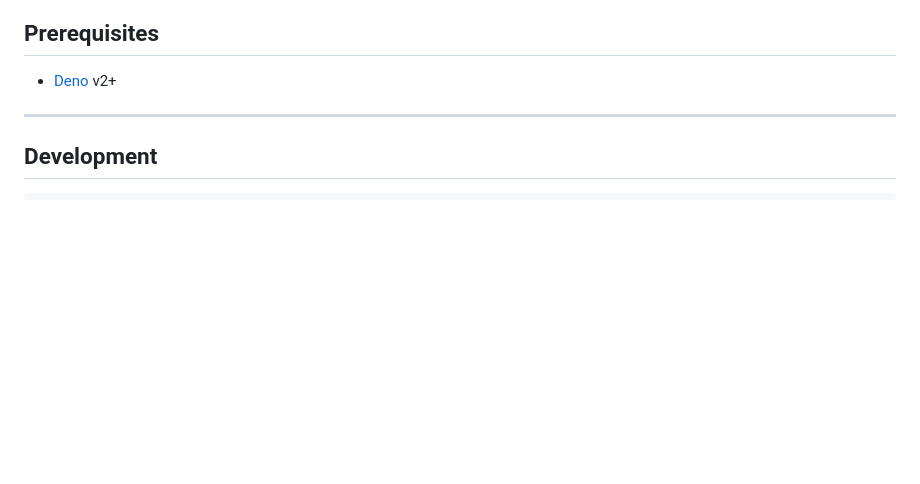
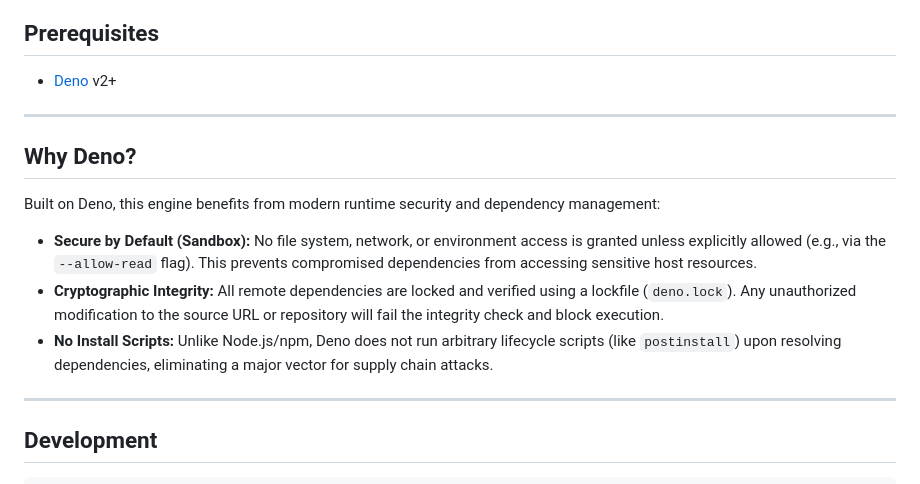
Before and after one commit to carlosxfelipe/denoweave, a Markdown page: README.md, the part around the change. Rendered like a GitHub page; blank space fills up the shorter version.

Commit message:
docs: add section explaining security advantages of Deno runtime

```diff
--- a/README.md
+++ b/README.md
@@ -25,6 +25,16 @@ deno task test:watch
 ## Prerequisites
 
 - [Deno](https://deno.land/) v2+
+
+---
+
+## Why Deno?
+
+Built on Deno, this engine benefits from modern runtime security and dependency management:
+
+- **Secure by Default (Sandbox):** No file system, network, or environment access is granted unless explicitly allowed (e.g., via the `--allow-read` flag). This prevents compromised dependencies from accessing sensitive host resources.
+- **Cryptographic Integrity:** All remote dependencies are locked and verified using a lockfile (`deno.lock`). Any unauthorized modification to the source URL or repository will fail the integrity check and block execution.
+- **No Install Scripts:** Unlike Node.js/npm, Deno does not run arbitrary lifecycle scripts (like `postinstall`) upon resolving dependencies, eliminating a major vector for supply chain attacks.
 
 ---
 
```
